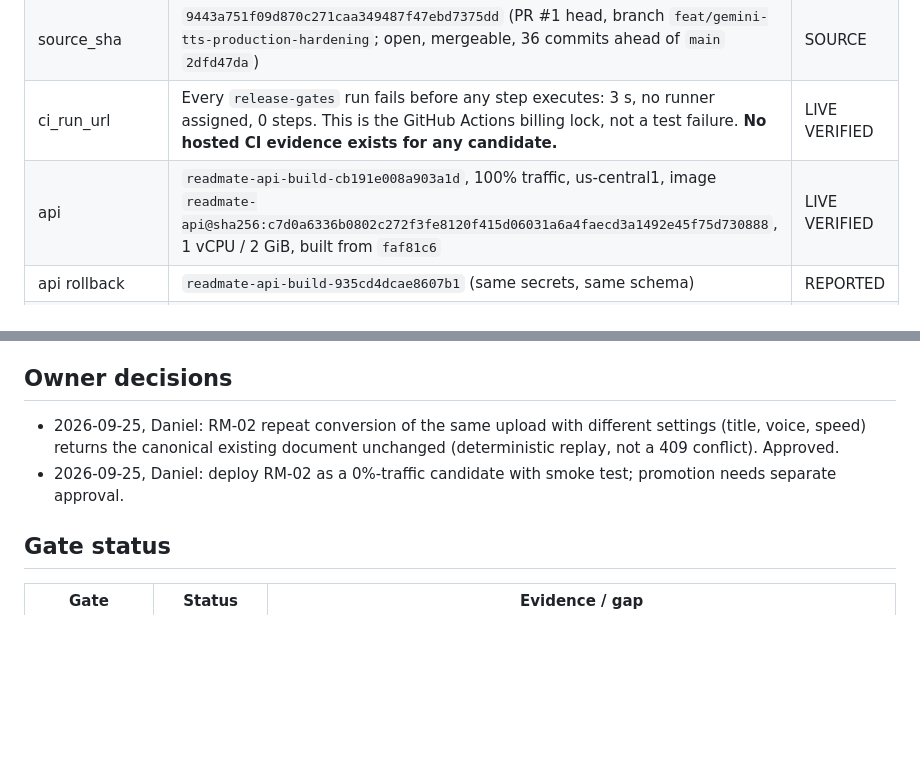
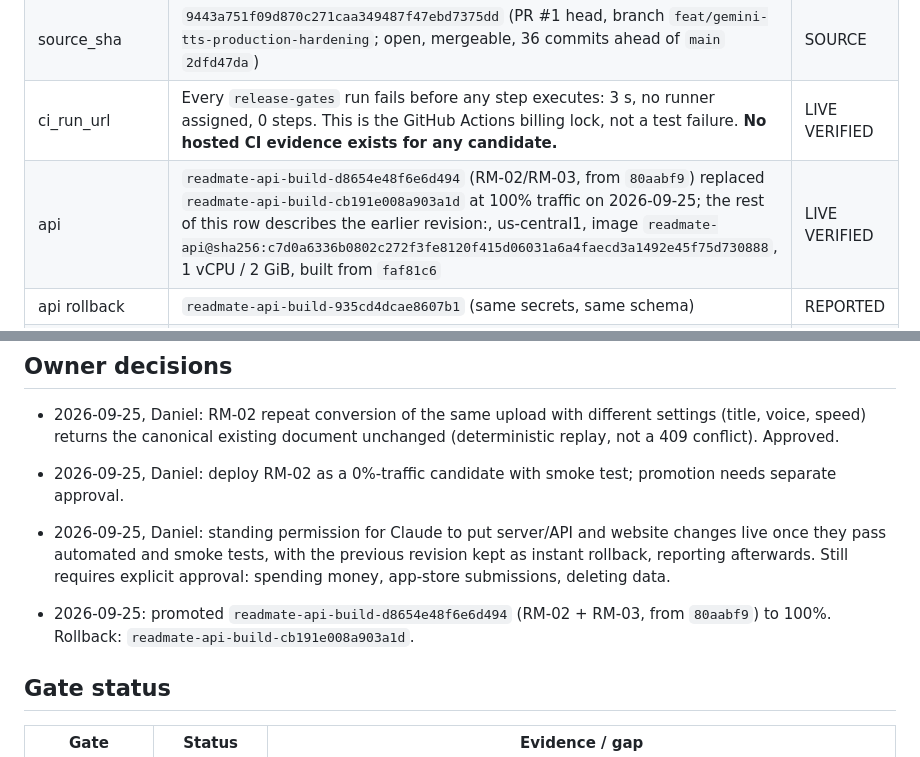
Before and after one commit to n-Qube/readmate-ai, a Markdown page: docs/releases/RM-20260925-1.md, 2 parts joined by grey strips. Drawn GitHub-style; blank space fills up the shorter version.

Commit message:
docs(release): standing deploy permission; RM-02/03 promoted
Co-Authored-By: Claude Opus 5.5 <noreply@anthropic.com>

```diff
--- a/docs/releases/RM-20260925-1.md
+++ b/docs/releases/RM-20260925-1.md
@@ -13,7 +13,7 @@ version only.
 | release_id | RM-20260925-1 | |
 | source_sha | `9443a751f09d870c271caa349487f47ebd7375dd` (PR #1 head, branch `feat/gemini-tts-production-hardening`; open, mergeable, 36 commits ahead of `main` `2dfd47da`) | SOURCE |
 | ci_run_url | Every `release-gates` run fails before any step executes: 3 s, no runner assigned, 0 steps. This is the GitHub Actions billing lock, not a test failure. **No hosted CI evidence exists for any candidate.** | LIVE VERIFIED |
-| api | `readmate-api-build-cb191e008a903a1d`, 100% traffic, us-central1, image `readmate-api@sha256:c7d0a6336b0802c272f3fe8120f415d06031a6a4faecd3a1492e45f75d730888`, 1 vCPU / 2 GiB, built from `faf81c6` | LIVE VERIFIED |
+| api | `readmate-api-build-d8654e48f6e6d494` (RM-02/RM-03, from `80aabf9`) replaced `readmate-api-build-cb191e008a903a1d` at 100% traffic on 2026-09-25; the rest of this row describes the earlier revision:, us-central1, image `readmate-api@sha256:c7d0a6336b0802c272f3fe8120f415d06031a6a4faecd3a1492e45f75d730888`, 1 vCPU / 2 GiB, built from `faf81c6` | LIVE VERIFIED |
 | api rollback | `readmate-api-build-935cd4dcae8607b1` (same secrets, same schema) | REPORTED |
 | migrations | 25 in repo; deploy pipeline (migration role): "No pending migrations to apply". The app role cannot read `_prisma_migrations`, so `prisma migrate status` under it lists every migration as pending; this is expected least privilege. | VERIFIED RUN |
 | web | app.readmate.n-qube.com, Firebase site `readmate-ai-9df42`, exported from `9443a751`, artifact manifest sha256 `73b002014bf353fdd97acc99a1d4768154025d035b1865ada10c1976ba271648`, production guard mode, `Origin-Trial` header present | LIVE VERIFIED |
@@ -43,6 +43,9 @@ version only.
 - 2026-09-25, Daniel: RM-02 repeat conversion of the same upload with different settings (title, voice, speed) returns the canonical existing document unchanged (deterministic replay, not a 409 conflict). Approved.
 - 2026-09-25, Daniel: deploy RM-02 as a 0%-traffic candidate with smoke test; promotion needs separate approval.
 
+- 2026-09-25, Daniel: standing permission for Claude to put server/API and website changes live once they pass automated and smoke tests, with the previous revision kept as instant rollback, reporting afterwards. Still requires explicit approval: spending money, app-store submissions, deleting data.
+- 2026-09-25: promoted `readmate-api-build-d8654e48f6e6d494` (RM-02 + RM-03, from `80aabf9`) to 100%. Rollback: `readmate-api-build-cb191e008a903a1d`.
+
 ## Gate status
 
 | Gate | Status | Evidence / gap |
```
